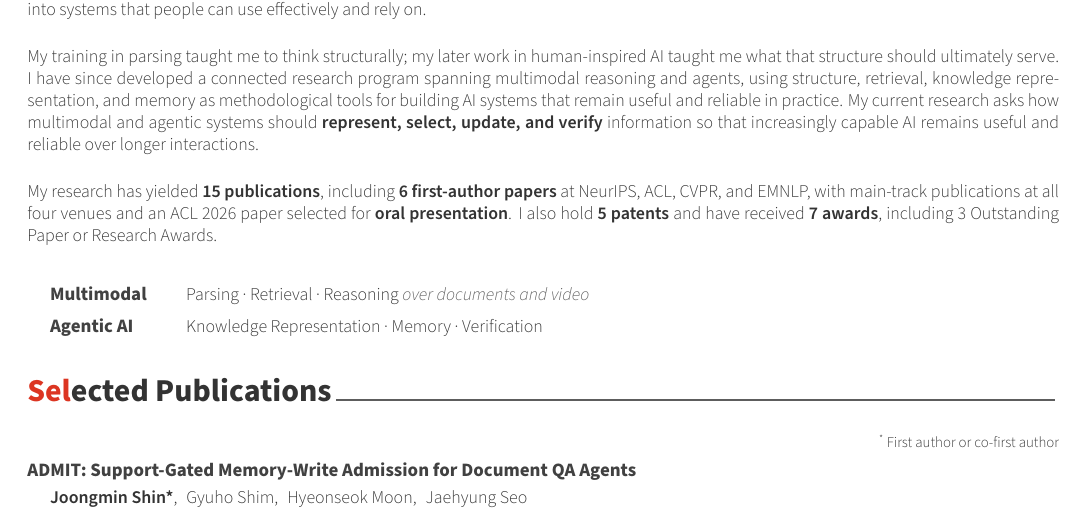
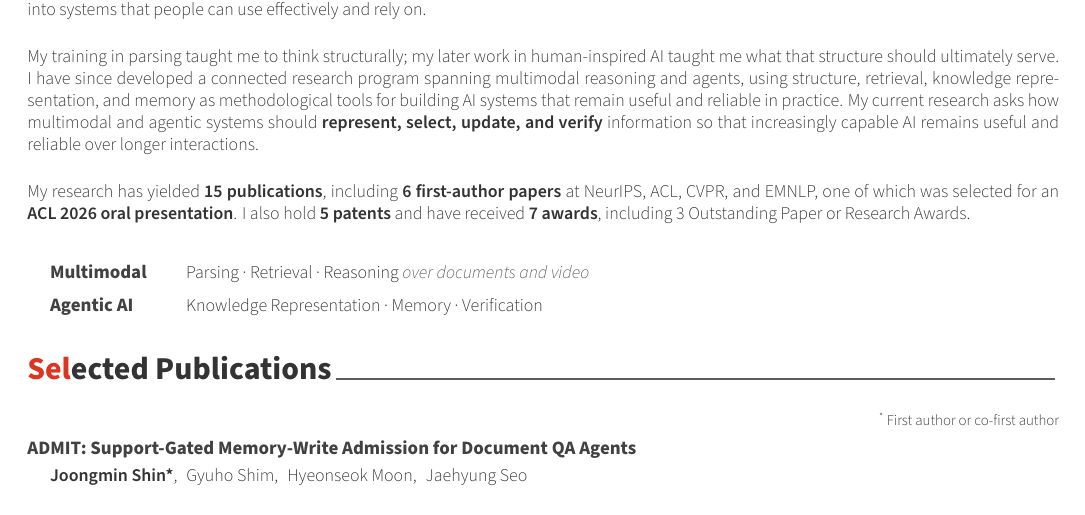
Before and after one commit to ShinJM-maker/ShinJM-maker.github.io, a LaTeX CV (_cv/cv.tex): part of page 1 of 5, cut so that both start at the same text. Compiled offline with XeLaTeX.

Commit message:
CV: simplify publication summary sentence
Co-Authored-By: Claude Opus 5.5 <noreply@anthropic.com>

```diff
--- a/_cv/cv.tex
+++ b/_cv/cv.tex
@@ -100,7 +100,7 @@ I am a Senior Researcher at the Human-Inspired AI Research Institute, Korea Univ
 My training in parsing taught me to think structurally; my later work in human-inspired AI taught me what that structure should ultimately serve. I have since developed a connected research program spanning multimodal reasoning and agents, using structure, retrieval, knowledge representation, and memory as methodological tools for building AI systems that remain useful and reliable in practice. My current research asks how multimodal and agentic systems should \textbf{represent, select, update, and verify} information so that increasingly capable AI remains useful and reliable over longer interactions.
 
 \medskip
-My research has yielded \textbf{15 publications}, including \textbf{6 first-author papers} at NeurIPS, ACL, CVPR, and EMNLP, with main-track publications at all four venues and an ACL 2026 paper selected for \textbf{oral presentation}. I also hold \textbf{5 patents} and have received \textbf{7 awards}, including 3 Outstanding Paper or Research Awards.
+My research has yielded \textbf{15 publications}, including \textbf{6 first-author papers} at NeurIPS, ACL, CVPR, and EMNLP, one of which was selected for an \textbf{ACL 2026 oral presentation}. I also hold \textbf{5 patents} and have received \textbf{7 awards}, including 3 Outstanding Paper or Research Awards.
 \end{cvparagraph}
 
 \vspace{1mm}
```
Also changed, not shown: CV/Curriculum_Vitae_Joongmin_Shin.pdf.
